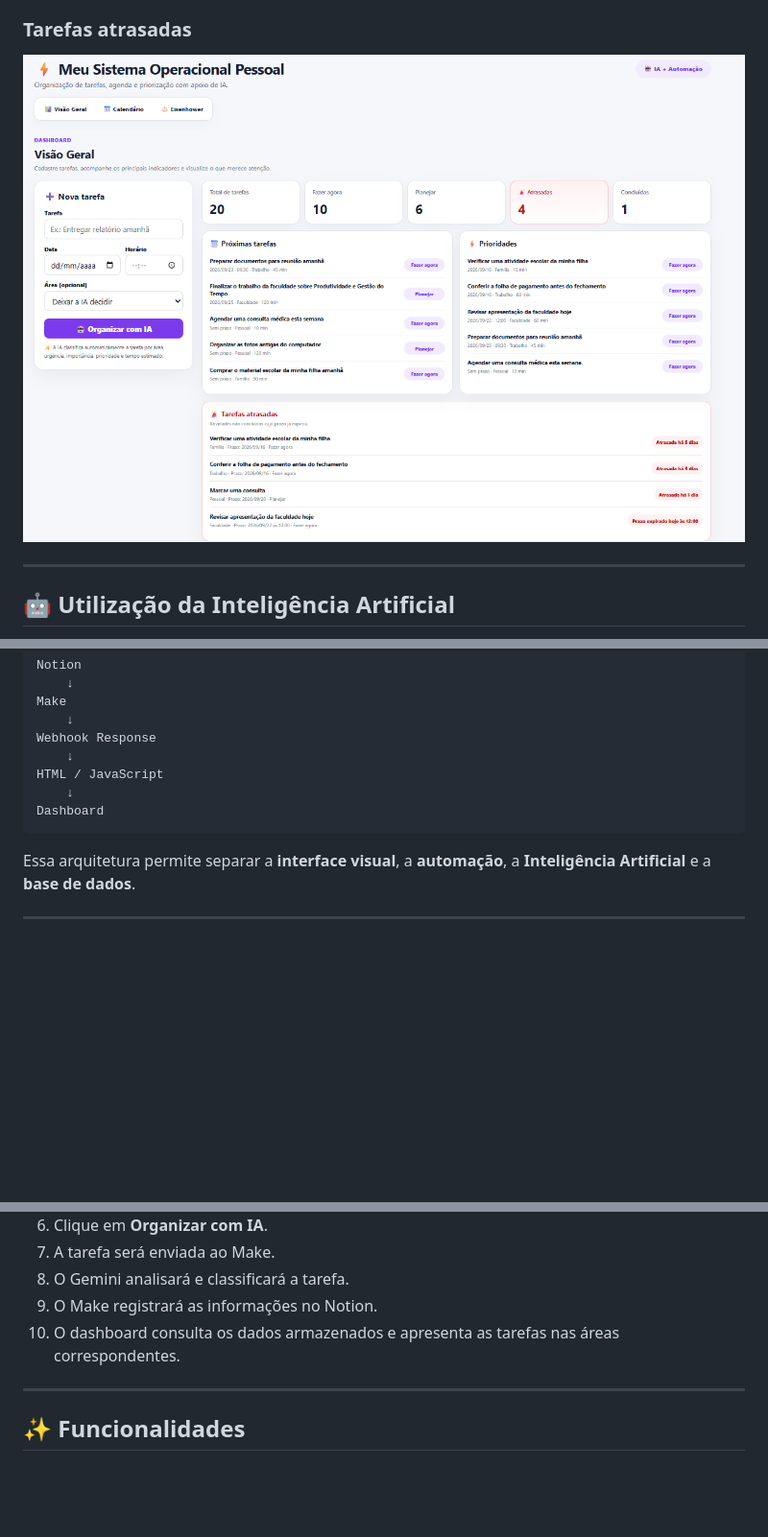
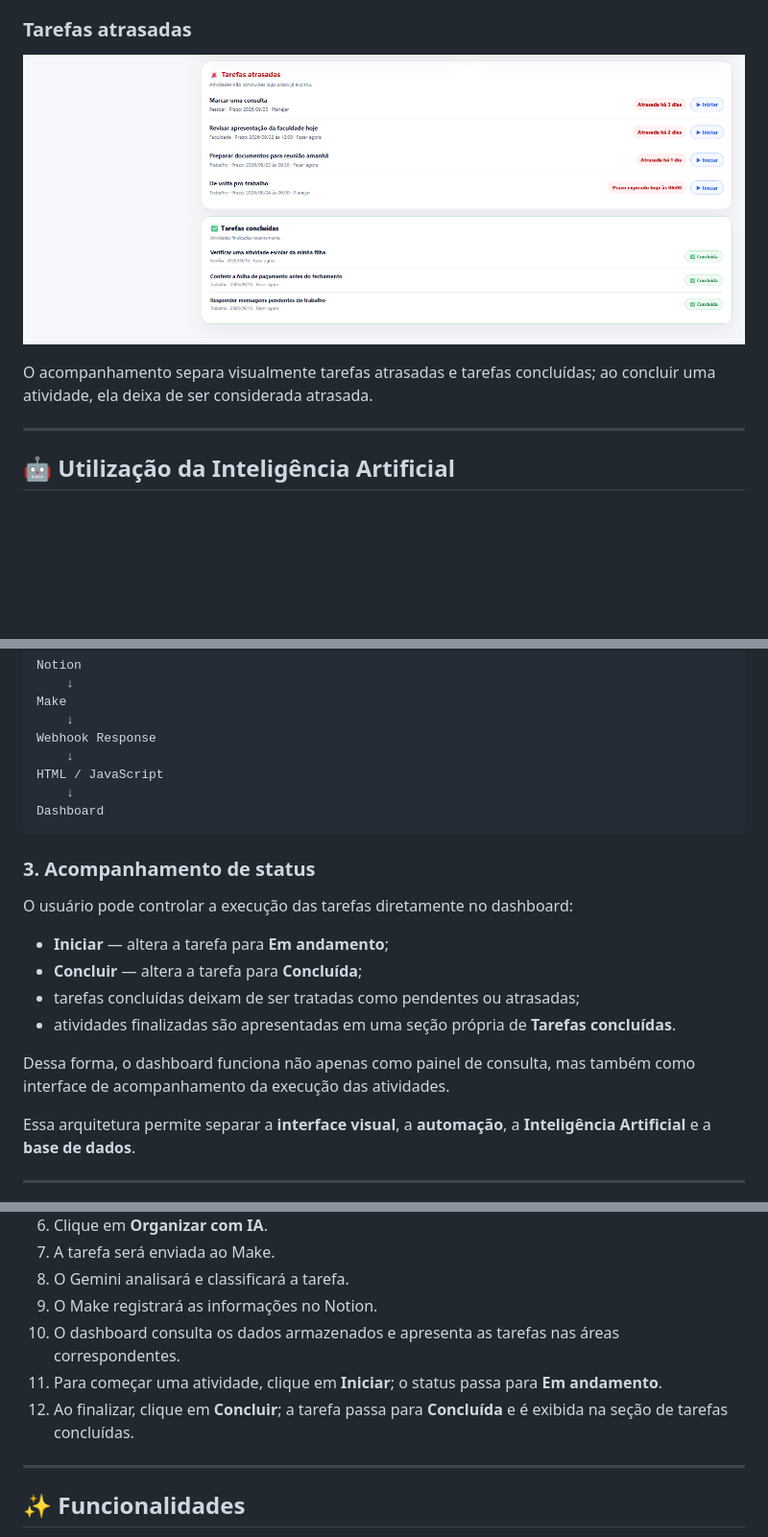
Before and after one commit to takarakazue/produtividade-gestao-tempo, a Markdown page: README.md, 3 parts joined by grey strips. Shown at 96% size. Rendered like a GitHub page; pictures changed too: images/dashboard-geral-acompanhamentos.png (added), images/dashboard-geral.png (deleted); blank space fills up the shorter version.

````diff
--- a/README.md
+++ b/README.md
@@ -104,7 +108,9 @@ Essa funcionalidade utiliza **lógica de programação**, sem necessidade de Int
 
 ### Tarefas atrasadas
 
-![Monitoramento de Tarefas Atrasadas](images/dashboard-geral.png)
+![Acompanhamento de Tarefas](images/dashboard-geral-acompanhamentos.png)
+
+O acompanhamento separa visualmente tarefas atrasadas e tarefas concluídas; ao concluir uma atividade, ela deixa de ser considerada atrasada.
 
 ---
 
@@ -251,6 +257,17 @@ HTML / JavaScript
 Dashboard
 ```
 
+### 3. Acompanhamento de status
+
+O usuário pode controlar a execução das tarefas diretamente no dashboard:
+
+- **Iniciar** — altera a tarefa para **Em andamento**;
+- **Concluir** — altera a tarefa para **Concluída**;
+- tarefas concluídas deixam de ser tratadas como pendentes ou atrasadas;
+- atividades finalizadas são apresentadas em uma seção própria de **Tarefas concluídas**.
+
+Dessa forma, o dashboard funciona não apenas como painel de consulta, mas também como interface de acompanhamento da execução das atividades.
+
 Essa arquitetura permite separar a **interface visual**, a **automação**, a **Inteligência Artificial** e a **base de dados**.
 
 ---
@@ -276,6 +293,8 @@ O dashboard publicado permite visualizar a interface desenvolvida e demonstrar o
 8. O Gemini analisará e classificará a tarefa.
 9. O Make registrará as informações no Notion.
 10. O dashboard consulta os dados armazenados e apresenta as tarefas nas áreas correspondentes.
+11. Para começar uma atividade, clique em **Iniciar**; o status passa para **Em andamento**.
+12. Ao finalizar, clique em **Concluir**; a tarefa passa para **Concluída** e é exibida na seção de tarefas concluídas.
 
 ---
 
````
Also changed, not shown: other parts of README.md (+14 -7 lines), images/calendario.png, images/dashboard-geral-parte-superior.png (added), images/make-dashboard.png, images/notion-base.png.
